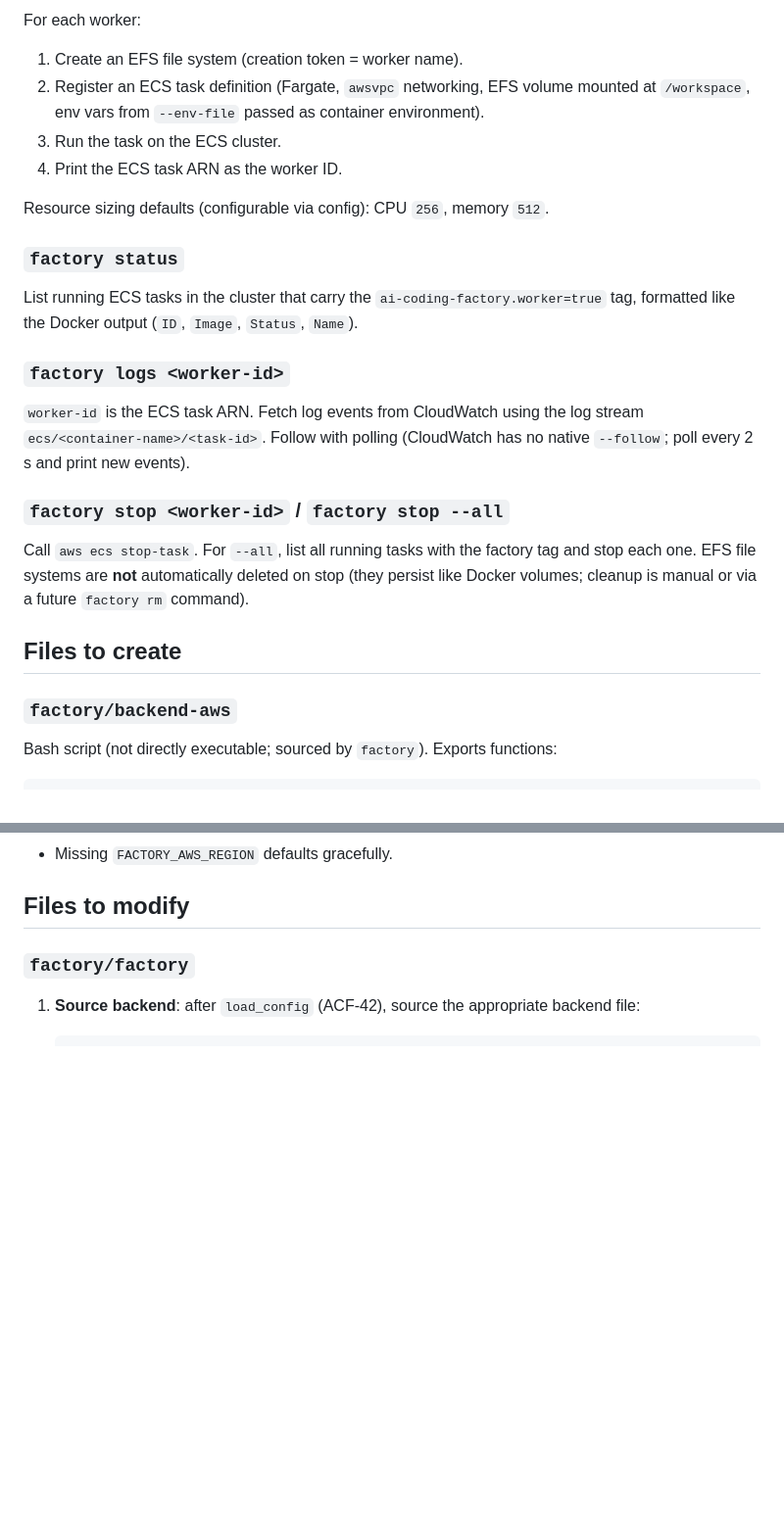
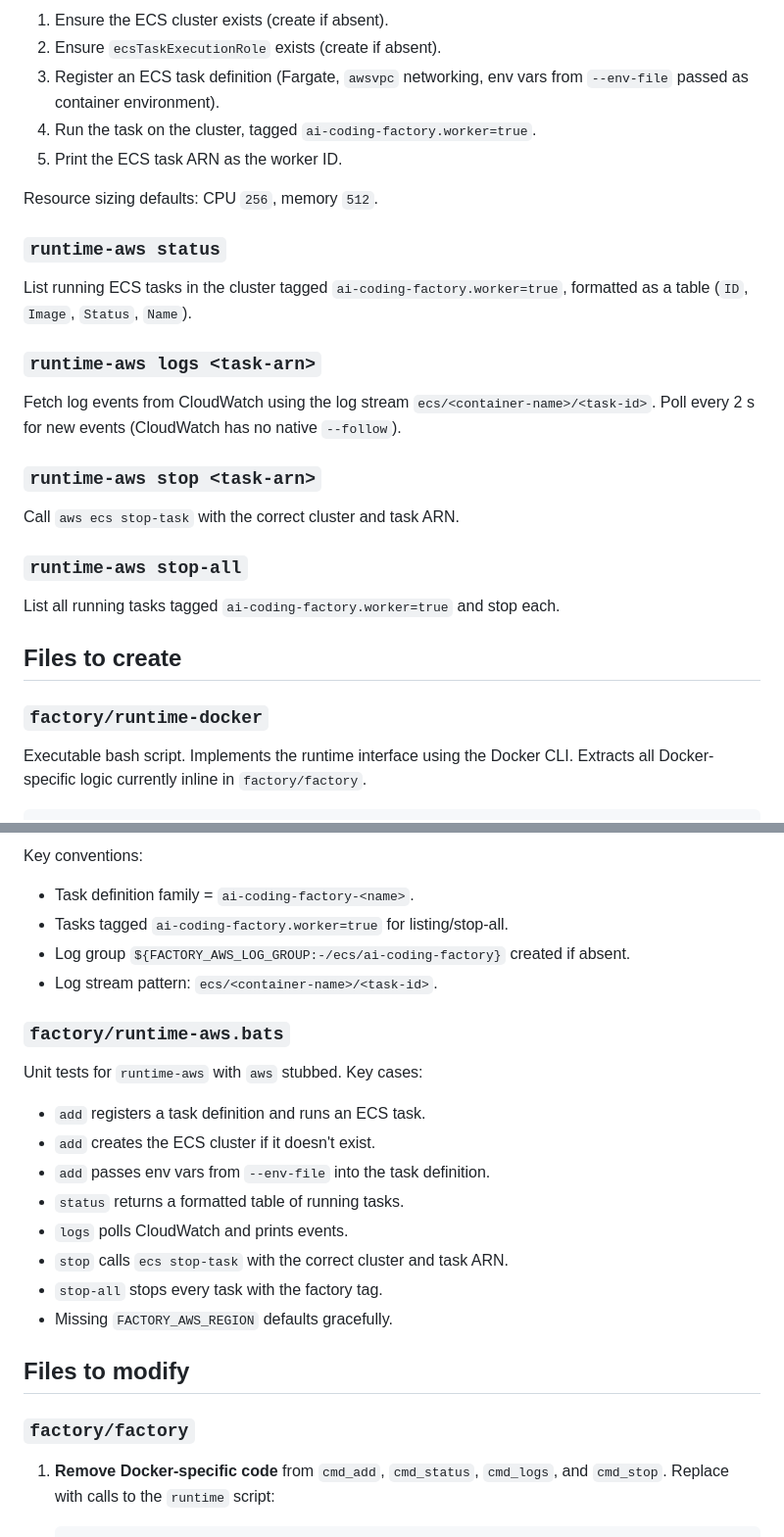
Before and after one commit to jaksa76/ai-coding-factory, a Markdown page: plans/ACF-41.md, 2 parts joined by grey strips. Shown at 98% size. Drawn GitHub-style; blank space fills up the shorter version.

````diff
--- a/plans/ACF-41.md
+++ b/plans/ACF-41.md
@@ -57,38 +80,37 @@ This matches what the legacy `agents-aws.sh` used.
 
-For each worker:
+1. Ensure the ECS cluster exists (create if absent).
+2. Ensure `ecsTaskExecutionRole` exists (create if absent).
+3. Register an ECS task definition (Fargate, `awsvpc` networking, env vars from
+   `--env-file` passed as container environment).
+4. Run the task on the cluster, tagged `ai-coding-factory.worker=true`.
+5. Print the ECS task ARN as the worker ID.
 
-1. Create an EFS file system (creation token = worker name).
-2. Register an ECS task definition (Fargate, `awsvpc` networking, EFS volume
-   mounted at `/workspace`, env vars from `--env-file` passed as container
-   environment).
-3. Run the task on the ECS cluster.
-4. Print the ECS task ARN as the worker ID.
+Resource sizing defaults: CPU `256`, memory `512`.
 
-Resource sizing defaults (configurable via config): CPU `256`, memory `512`.
+### `runtime-aws status`
 
-### `factory status`
+List running ECS tasks in the cluster tagged `ai-coding-factory.worker=true`,
+formatted as a table (`ID`, `Image`, `Status`, `Name`).
 
-List running ECS tasks in the cluster that carry the
-`ai-coding-factory.worker=true` tag, formatted like the Docker output
-(`ID`, `Image`, `Status`, `Name`).
+### `runtime-aws logs <task-arn>`
 
-### `factory logs <worker-id>`
+Fetch log events from CloudWatch using the log stream
+`ecs/<container-name>/<task-id>`. Poll every 2 s for new events (CloudWatch
+has no native `--follow`).
 
-`worker-id` is the ECS task ARN. Fetch log events from CloudWatch using the
-log stream `ecs/<container-name>/<task-id>`. Follow with polling (CloudWatch
-has no native `--follow`; poll every 2 s and print new events).
+### `runtime-aws stop <task-arn>`
 
-### `factory stop <worker-id>` / `factory stop --all`
+Call `aws ecs stop-task` with the correct cluster and task ARN.
 
-Call `aws ecs stop-task`. For `--all`, list all running tasks with the factory
-tag and stop each one. EFS file systems are **not** automatically deleted on
-stop (they persist like Docker volumes; cleanup is manual or via a future
-`factory rm` command).
+### `runtime-aws stop-all`
+
+List all running tasks tagged `ai-coding-factory.worker=true` and stop each.
 
 ## Files to create
 
-### `factory/backend-aws`
+### `factory/runtime-docker`
 
-Bash script (not directly executable; sourced by `factory`). Exports functions:
+Executable bash script. Implements the runtime interface using the Docker CLI.
+Extracts all Docker-specific logic currently inline in `factory/factory`.
 
 ```
@@ -127,9 +162,27 @@ Tests stub `aws` CLI commands. Key cases:
+Key conventions:
+- Task definition family = `ai-coding-factory-<name>`.
+- Tasks tagged `ai-coding-factory.worker=true` for listing/stop-all.
+- Log group `${FACTORY_AWS_LOG_GROUP:-/ecs/ai-coding-factory}` created if absent.
+- Log stream pattern: `ecs/<container-name>/<task-id>`.
+
+### `factory/runtime-aws.bats`
+
+Unit tests for `runtime-aws` with `aws` stubbed. Key cases:
+
+- `add` registers a task definition and runs an ECS task.
+- `add` creates the ECS cluster if it doesn't exist.
+- `add` passes env vars from `--env-file` into the task definition.
+- `status` returns a formatted table of running tasks.
+- `logs` polls CloudWatch and prints events.
+- `stop` calls `ecs stop-task` with the correct cluster and task ARN.
+- `stop-all` stops every task with the factory tag.
 - Missing `FACTORY_AWS_REGION` defaults gracefully.
 
 ## Files to modify
 
 ### `factory/factory`
 
-1. **Source backend**: after `load_config` (ACF-42), source the appropriate
-   backend file:
+1. **Remove Docker-specific code** from `cmd_add`, `cmd_status`, `cmd_logs`,
+   and `cmd_stop`. Replace with calls to the `runtime` script:
+
    ```bash
````
Also changed, not shown: other parts of plans/ACF-41.md (+105 -87 lines), plans/ACF-63.md (+26 -6 lines).
